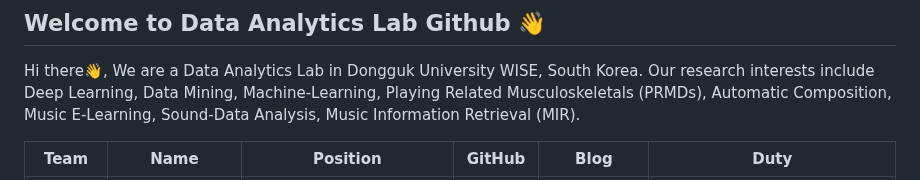
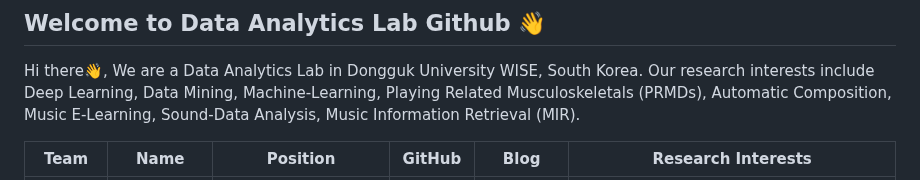
Before and after one commit to dalabdgw/dalabdgw, a Markdown page: README.md, the part around one of its changes. Rendered like a GitHub page.

```diff
--- a/README.md
+++ b/README.md
@@ -1,5 +1,5 @@
 ## Welcome to Data Analytics Lab Github 👋
 Hi there👋, We are a Data Analytics Lab in Dongguk University WISE, South Korea. Our research interests include Deep Learning, Data Mining, Machine-Learning, Playing Related Musculoskeletals (PRMDs), Automatic Composition, Music E-Learning, Sound-Data Analysis, Music Information Retrieval (MIR). <br>
 
-|Team|Name|Position|GitHub|Blog|Duty|
+|Team|Name|Position|GitHub|Blog|Research Interests|
 |:--:|:--:|:--:|:--:|:--:|:--:|
```
Also changed, not shown: other parts of README.md (+5 -5 lines).
